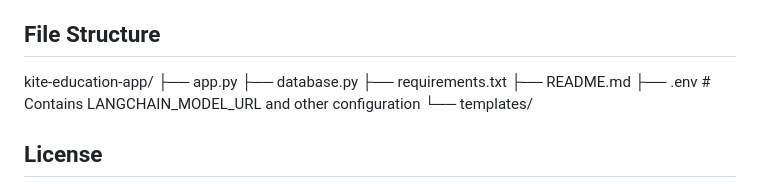
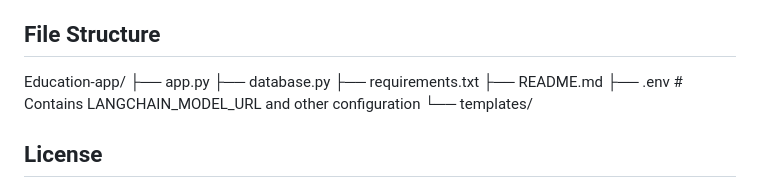
Before and after one commit to Sanjay-S-jpg/LLM_FOR_STUDIES, a Markdown page: README.md, the part around the change. GitHub-like rendering.

```diff
--- a/README.md
+++ b/README.md
@@ -120,7 +120,7 @@ This project uses a custom LLM model binary (approx. 2.7GB) that is not included
 
 ## File Structure
 
-kite-education-app/
+Education-app/
 ├── app.py
 ├── database.py
 ├── requirements.txt
```
